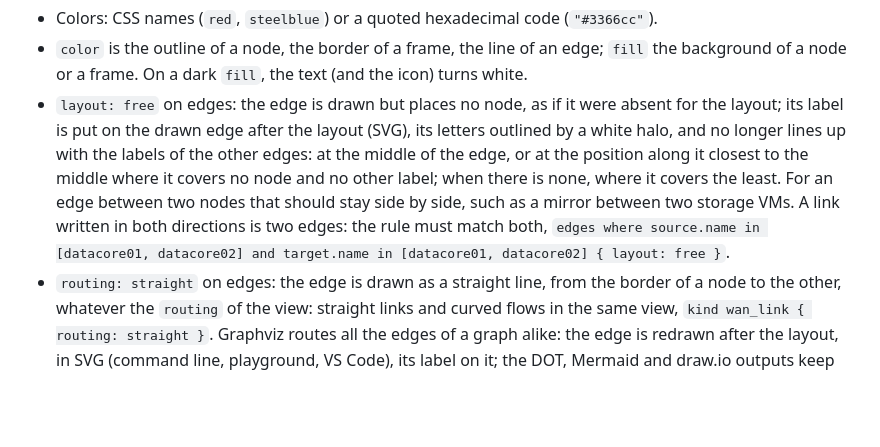
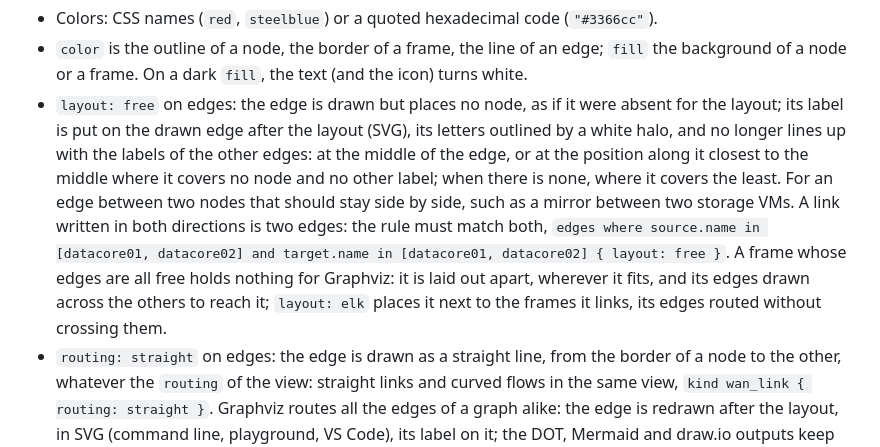
Before and after one commit to Jbbouille/cadastre, a Markdown page: docs/guide.md, the part around the change. Drawn GitHub-style; blank space fills up the shorter version.

Commit message:
Guide: layout: elk, the way out for a frame whose edges are all free

```diff
--- a/docs/guide.md
+++ b/docs/guide.md
@@ -1632,7 +1632,7 @@ style {
 
 - Colors: CSS names (`red`, `steelblue`) or a quoted hexadecimal code (`"#3366cc"`).
 - `color` is the outline of a node, the border of a frame, the line of an edge; `fill` the background of a node or a frame. On a dark `fill`, the text (and the icon) turns white.
-- `layout: free` on edges: the edge is drawn but places no node, as if it were absent for the layout; its label is put on the drawn edge after the layout (SVG), its letters outlined by a white halo, and no longer lines up with the labels of the other edges: at the middle of the edge, or at the position along it closest to the middle where it covers no node and no other label; when there is none, where it covers the least. For an edge between two nodes that should stay side by side, such as a mirror between two storage VMs. A link written in both directions is two edges: the rule must match both, `edges where source.name in [datacore01, datacore02] and target.name in [datacore01, datacore02] { layout: free }`.
+- `layout: free` on edges: the edge is drawn but places no node, as if it were absent for the layout; its label is put on the drawn edge after the layout (SVG), its letters outlined by a white halo, and no longer lines up with the labels of the other edges: at the middle of the edge, or at the position along it closest to the middle where it covers no node and no other label; when there is none, where it covers the least. For an edge between two nodes that should stay side by side, such as a mirror between two storage VMs. A link written in both directions is two edges: the rule must match both, `edges where source.name in [datacore01, datacore02] and target.name in [datacore01, datacore02] { layout: free }`. A frame whose edges are all free holds nothing for Graphviz: it is laid out apart, wherever it fits, and its edges drawn across the others to reach it; `layout: elk` places it next to the frames it links, its edges routed without crossing them.
 - `routing: straight` on edges: the edge is drawn as a straight line, from the border of a node to the other, whatever the `routing` of the view: straight links and curved flows in the same view, `kind wan_link { routing: straight }`. Graphviz routes all the edges of a graph alike: the edge is redrawn after the layout, in SVG (command line, playground, VS Code), its label on it; the DOT, Mermaid and draw.io outputs keep the routing of the view. A straight line goes over what lies between its ends: order them with `stack`, `cross`, `first` and `last`.
 
 Layout hints together, for a storage view where the servers of a cluster use the storage VMs of another one:
```
Also changed, not shown: docs/ideas.md (+3 -3 lines).
